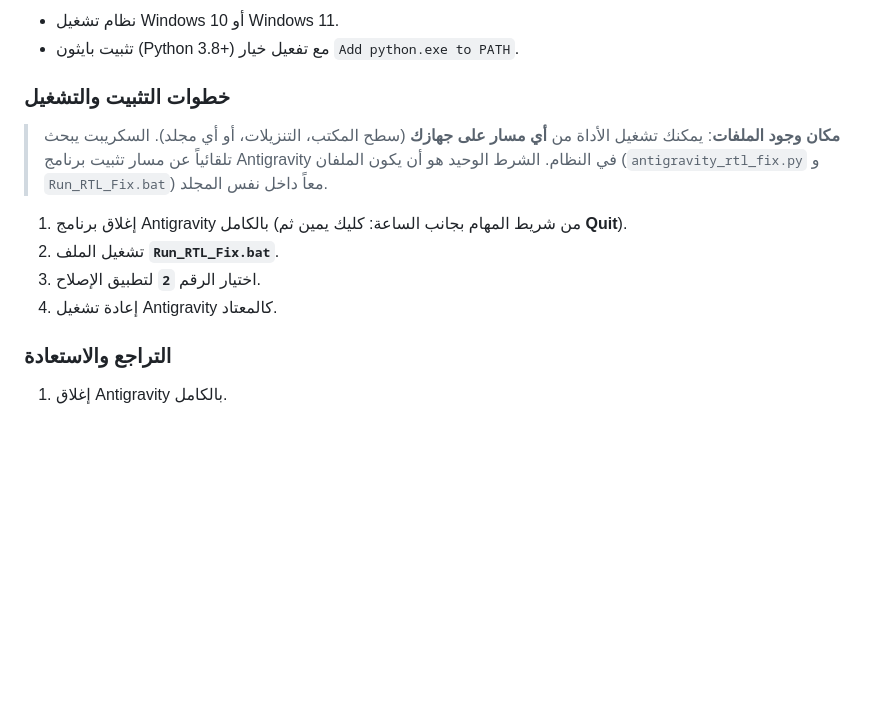
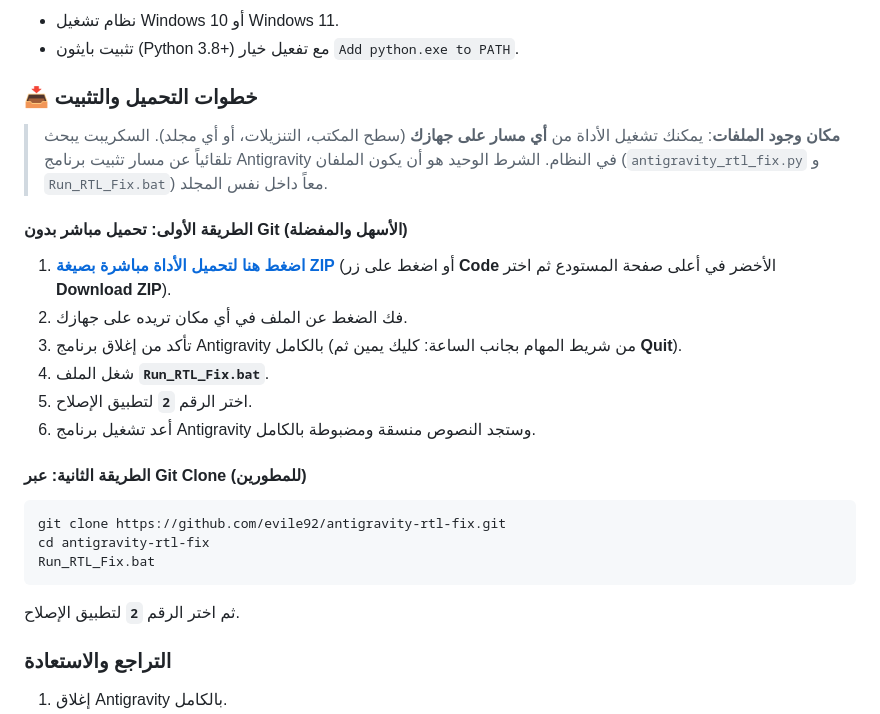
Before and after one commit to evile92/antigravity-rtl-fix, a Markdown page: README.md, the part around one of its changes. GitHub-like rendering; blank space fills up the shorter version.

````diff
--- a/README.md
+++ b/README.md
@@ -60,13 +80,25 @@ To revert to the stock version at any time:
 - نظام تشغيل Windows 10 أو Windows 11.
 - تثبيت بايثون (Python 3.8+) مع تفعيل خيار `Add python.exe to PATH`.
 
-### خطوات التثبيت والتشغيل
+### 📥 خطوات التحميل والتثبيت
+
 > **مكان وجود الملفات**: يمكنك تشغيل الأداة من **أي مسار على جهازك** (سطح المكتب، التنزيلات، أو أي مجلد). السكريبت يبحث تلقائياً عن مسار تثبيت برنامج Antigravity في النظام. الشرط الوحيد هو أن يكون الملفان (`antigravity_rtl_fix.py` و `Run_RTL_Fix.bat`) معاً داخل نفس المجلد.
 
-1. إغلاق برنامج Antigravity بالكامل (من شريط المهام بجانب الساعة: كليك يمين ثم **Quit**).
-2. تشغيل الملف **`Run_RTL_Fix.bat`**.
-3. اختيار الرقم **`2`** لتطبيق الإصلاح.
-4. إعادة تشغيل Antigravity كالمعتاد.
+#### الطريقة الأولى: تحميل مباشر بدون Git (الأسهل والمفضلة)
+1. **[اضغط هنا لتحميل الأداة مباشرة بصيغة ZIP](https://github.com/evile92/antigravity-rtl-fix/archive/refs/heads/main.zip)** (أو اضغط على زر **Code** الأخضر في أعلى صفحة المستودع ثم اختر **Download ZIP**).
+2. فك الضغط عن الملف في أي مكان تريده على جهازك.
+3. تأكد من إغلاق برنامج Antigravity بالكامل (من شريط المهام بجانب الساعة: كليك يمين ثم **Quit**).
+4. شغل الملف **`Run_RTL_Fix.bat`**.
+5. اختر الرقم **`2`** لتطبيق الإصلاح.
+6. أعد تشغيل برنامج Antigravity وستجد النصوص منسقة ومضبوطة بالكامل.
+
+#### الطريقة الثانية: عبر Git Clone (للمطورين)
+```bash
+git clone https://github.com/evile92/antigravity-rtl-fix.git
+cd antigravity-rtl-fix
+Run_RTL_Fix.bat
+```
+ثم اختر الرقم **`2`** لتطبيق الإصلاح.
 
 ### التراجع والاستعادة
 1. إغلاق Antigravity بالكامل.
````
Also changed, not shown: other parts of README.md (+27 -7 lines), assets/after.jpg (added), assets/before.png (added).
